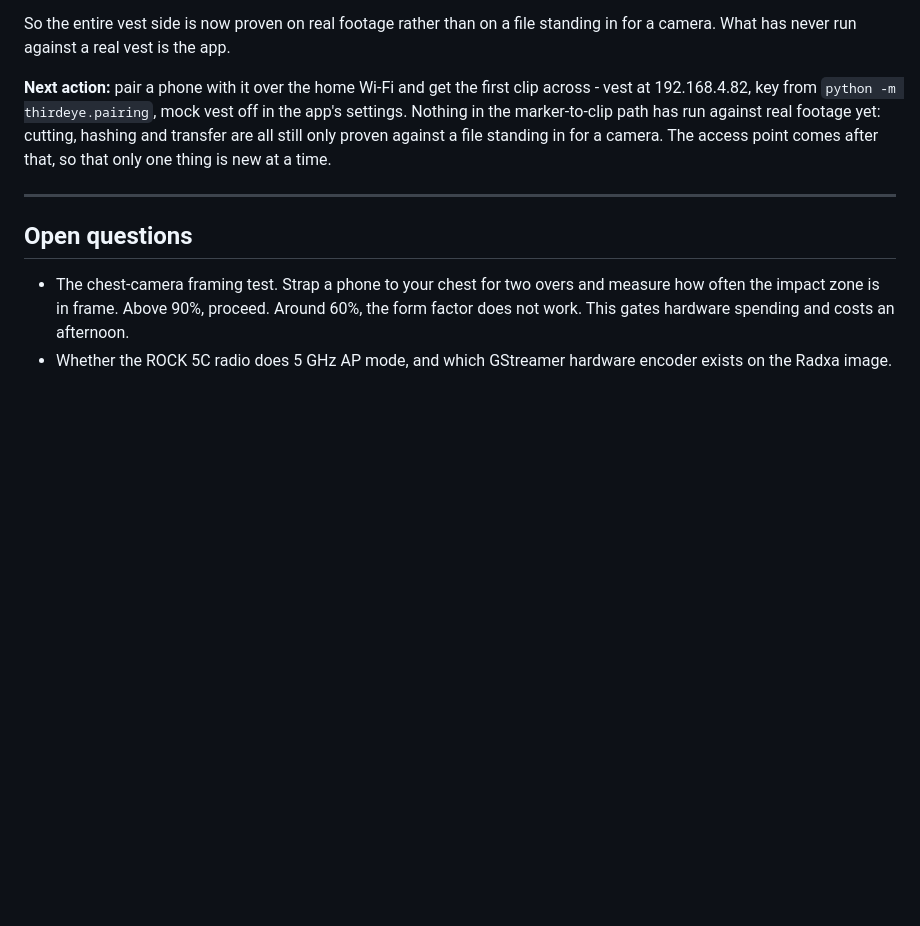
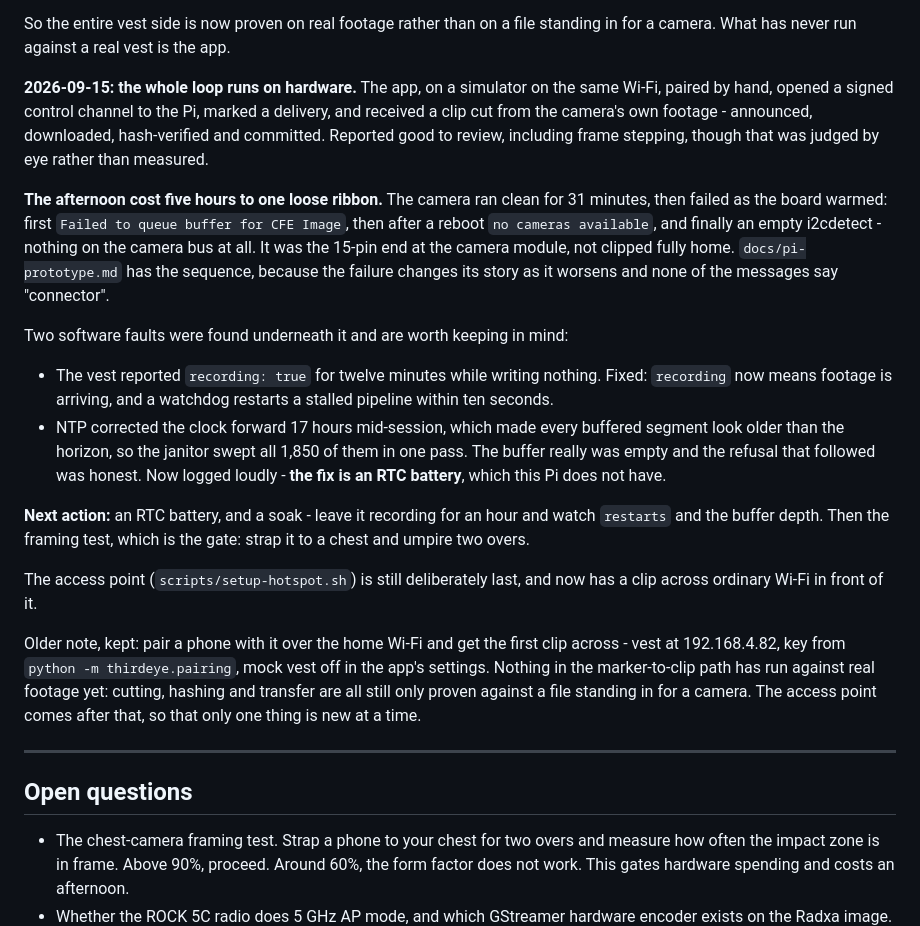
Before and after one commit to abhip1008/thirdeye, a Markdown page: HANDOFF.md, the part around the change. Drawn GitHub-style; blank space fills up the shorter version.

Commit message:
docs: the whole loop runs on hardware
Camera to buffer to marker to cut to signed transfer to a clip on a phone, all
on a Raspberry Pi with a real sensor.

Five hours of it went to one loose ribbon, which presented in three different
ways and never once mentioned a connector. Two real software faults surfaced
underneath: a vest that reported itself recording while writing nothing, and a
clock correction that wiped the buffer in a single janitor pass.

```diff
--- a/HANDOFF.md
+++ b/HANDOFF.md
@@ -100,7 +100,39 @@ screen will step through it with.
 So the entire vest side is now proven on real footage rather than on a file
 standing in for a camera. What has never run against a real vest is the app.
 
-**Next action:** pair a phone with it over the home Wi-Fi and get the first clip
+**2026-09-15: the whole loop runs on hardware.** The app, on a simulator on the
+same Wi-Fi, paired by hand, opened a signed control channel to the Pi, marked a
+delivery, and received a clip cut from the camera's own footage - announced,
+downloaded, hash-verified and committed. Reported good to review, including
+frame stepping, though that was judged by eye rather than measured.
+
+**The afternoon cost five hours to one loose ribbon.** The camera ran clean for
+31 minutes, then failed as the board warmed: first `Failed to queue buffer for
+CFE Image`, then after a reboot `no cameras available`, and finally an empty
+i2cdetect - nothing on the camera bus at all. It was the 15-pin end at the
+camera module, not clipped fully home. `docs/pi-prototype.md` has the sequence,
+because the failure changes its story as it worsens and none of the messages
+say "connector".
+
+Two software faults were found underneath it and are worth keeping in mind:
+
+- The vest reported `recording: true` for twelve minutes while writing nothing.
+  Fixed: `recording` now means footage is arriving, and a watchdog restarts a
+  stalled pipeline within ten seconds.
+- NTP corrected the clock forward 17 hours mid-session, which made every
+  buffered segment look older than the horizon, so the janitor swept all 1,850
+  of them in one pass. The buffer really was empty and the refusal that followed
+  was honest. Now logged loudly - **the fix is an RTC battery**, which this Pi
+  does not have.
+
+**Next action:** an RTC battery, and a soak - leave it recording for an hour and
+watch `restarts` and the buffer depth. Then the framing test, which is the gate:
+strap it to a chest and umpire two overs.
+
+The access point (`scripts/setup-hotspot.sh`) is still deliberately last, and
+now has a clip across ordinary Wi-Fi in front of it.
+
+Older note, kept: pair a phone with it over the home Wi-Fi and get the first clip
 across - vest at 192.168.4.82, key from `python -m thirdeye.pairing`, mock
 vest off in the app's settings. Nothing in the marker-to-clip path has run
 against real footage yet: cutting, hashing and transfer are all still only
```
